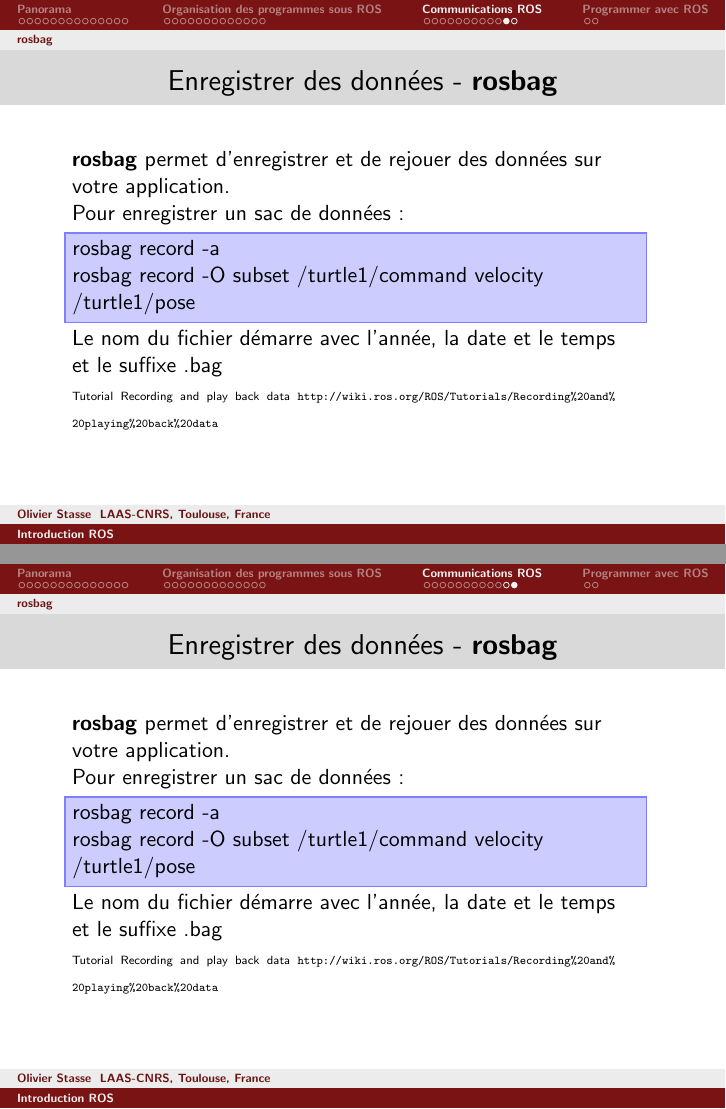
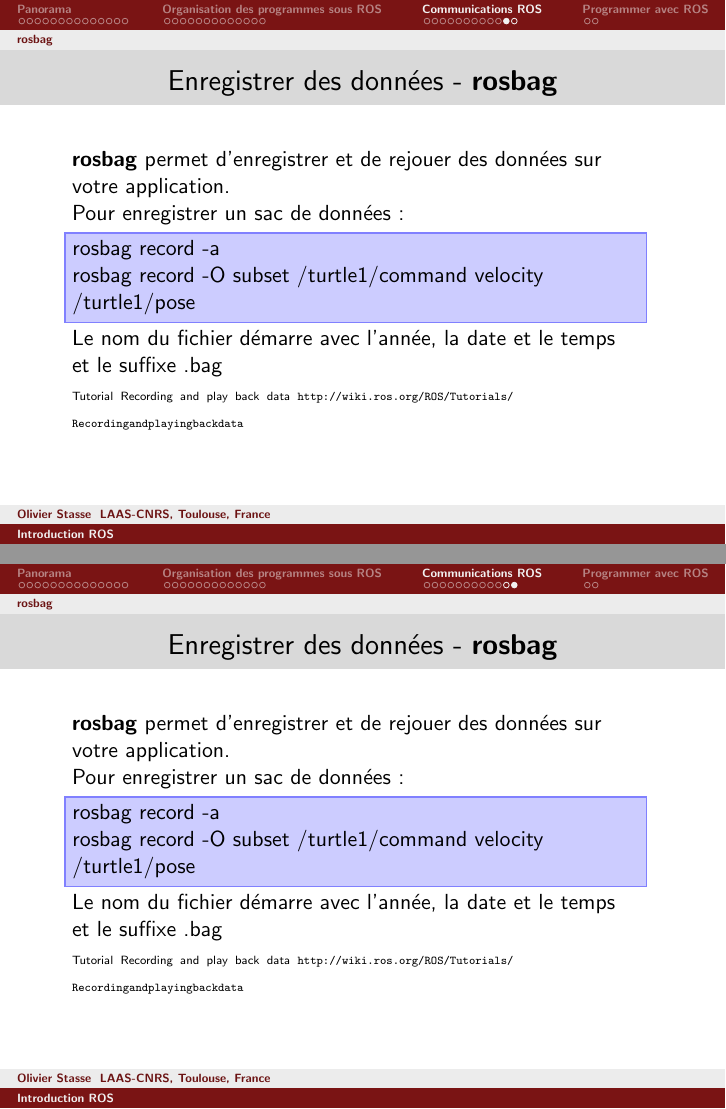
Before and after one commit to olivier-stasse/ROS-hydro-introduction, LaTeX slides (ros-introduction.tex): pages 47 and 48 of 50, joined at a grey line. Compiled offline with pdfLaTeX; the source files are stored in an older character set and shown here as Unicode; a LaTeX package or settings file that is missing is left out.

Commit message:
updating urls

```diff
--- a/ros-introduction.tex
+++ b/ros-introduction.tex
@@ -879,7 +879,7 @@
         \node[roslist]
         {Le nom du fichier démarre avec l'année, la date et le temps et le suffixe .bag};\\
         \node[roslist]
-        {\tiny Tutorial Recording and play back data \url{http://wiki.ros.org/ROS/Tutorials/Recording\%20and\%20playing\%20back\%20data}};\\
+        {\tiny Tutorial Recording and play back data \url{http://wiki.ros.org/ROS/Tutorials/Recording and playing back data}};\\
       };
   \end{tikzpicture}
 \end{frame}
@@ -897,7 +897,7 @@
         \node[roslist]
         {Le nom du fichier démarre avec l'année, la date et le temps et le suffixe .bag};\\
         \node[roslist]
-        {\tiny Tutorial Recording and play back data \url{http://wiki.ros.org/ROS/Tutorials/Recording\%20and\%20playing\%20back\%20data}};\\
+        {\tiny Tutorial Recording and play back data \url{http://wiki.ros.org/ROS/Tutorials/Recording and playing back data}};\\
       };
   \end{tikzpicture}
 \end{frame}
```
Also changed, not shown: ros-introduction.tex (2 more changed lines).
